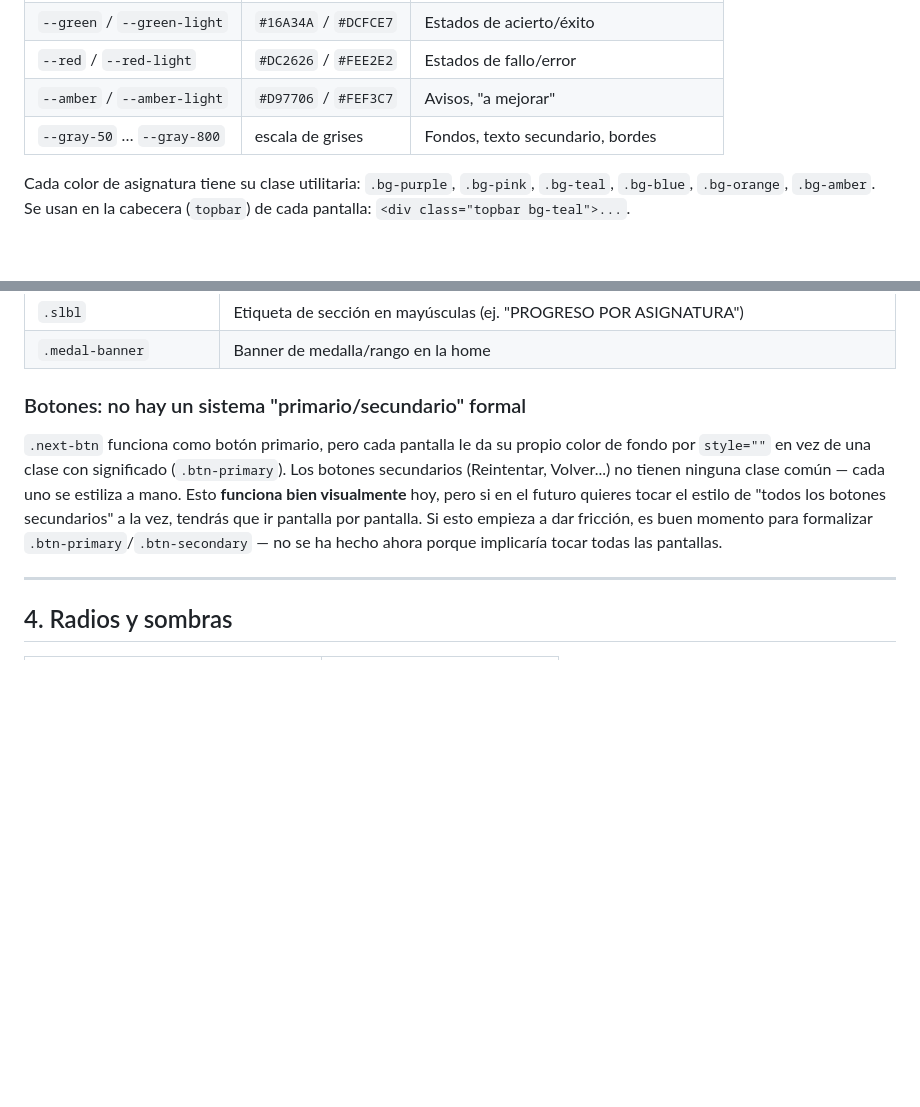
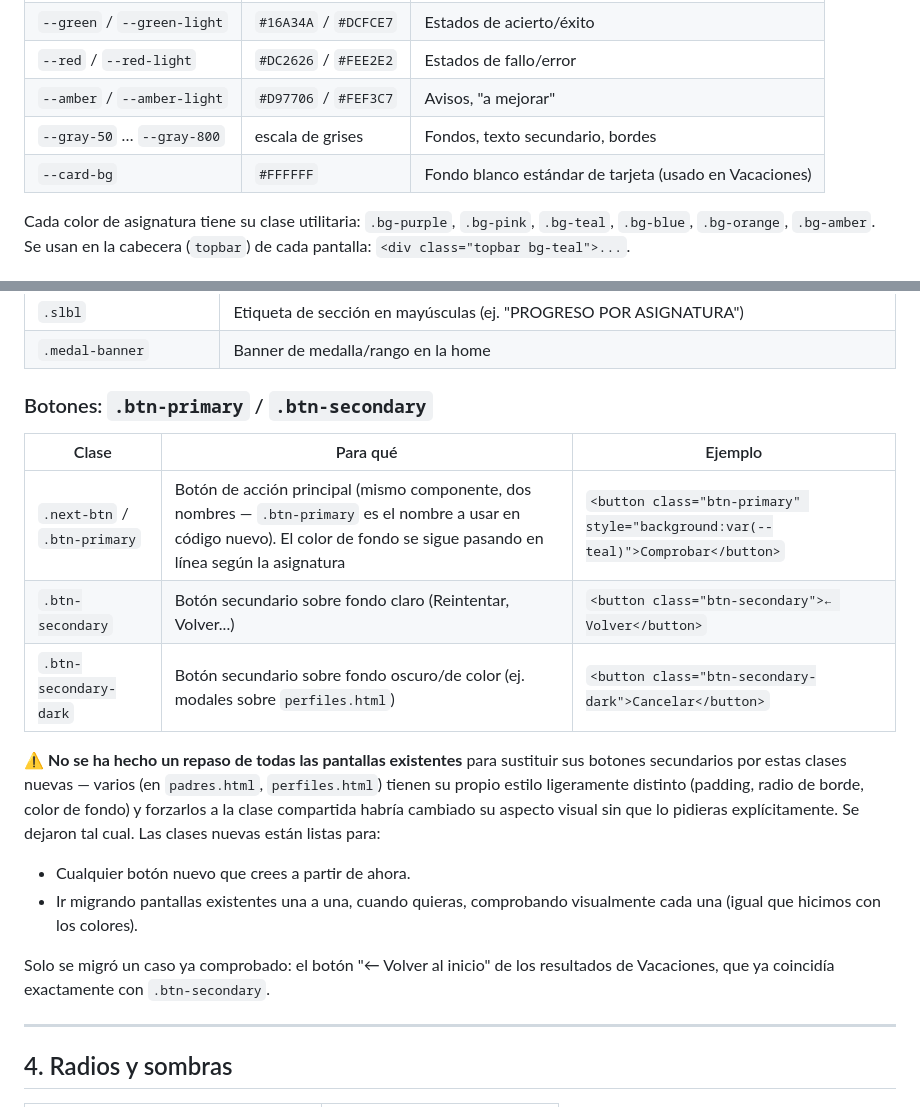
Before and after one commit to israelreyes-gif/aprende-y-juega, a Markdown page: DESIGN.md, 2 parts joined by grey strips. Drawn GitHub-style; blank space fills up the shorter version.

```diff
--- a/DESIGN.md
+++ b/DESIGN.md
@@ -21,6 +21,7 @@ pantallas. Todo vive en `css/base.css` (variables) y `css/components.css`
 | `--red` / `--red-light` | `#DC2626` / `#FEE2E2` | Estados de fallo/error |
 | `--amber` / `--amber-light` | `#D97706` / `#FEF3C7` | Avisos, "a mejorar" |
 | `--gray-50` … `--gray-800` | escala de grises | Fondos, texto secundario, bordes |
+| `--card-bg` | `#FFFFFF` | Fondo blanco estándar de tarjeta (usado en Vacaciones) |
 
 Cada color de asignatura tiene su clase utilitaria: `.bg-purple`, `.bg-pink`,
 `.bg-teal`, `.bg-blue`, `.bg-orange`, `.bg-amber`. Se usan en la cabecera
@@ -81,16 +82,26 @@ secundario, `9-11px` / `700-800` para badges/pills.
 | `.slbl` | Etiqueta de sección en mayúsculas (ej. "PROGRESO POR ASIGNATURA") |
 | `.medal-banner` | Banner de medalla/rango en la home |
 
-### Botones: no hay un sistema "primario/secundario" formal
+### Botones: `.btn-primary` / `.btn-secondary`
 
-`.next-btn` funciona como botón primario, pero cada pantalla le da su propio
-color de fondo por `style=""` en vez de una clase con significado (`.btn-primary`).
-Los botones secundarios (Reintentar, Volver...) no tienen ninguna clase
-común — cada uno se estiliza a mano. Esto **funciona bien visualmente** hoy,
-pero si en el futuro quieres tocar el estilo de "todos los botones
-secundarios" a la vez, tendrás que ir pantalla por pantalla. Si esto empieza
-a dar fricción, es buen momento para formalizar `.btn-primary`/`.btn-secondary`
-— no se ha hecho ahora porque implicaría tocar todas las pantallas.
+| Clase | Para qué | Ejemplo |
+|---|---|---|
+| `.next-btn` / `.btn-primary` | Botón de acción principal (mismo componente, dos nombres — `.btn-primary` es el nombre a usar en código nuevo). El color de fondo se sigue pasando en línea según la asignatura | `<button class="btn-primary" style="background:var(--teal)">Comprobar</button>` |
+| `.btn-secondary` | Botón secundario sobre fondo claro (Reintentar, Volver...) | `<button class="btn-secondary">← Volver</button>` |
+| `.btn-secondary-dark` | Botón secundario sobre fondo oscuro/de color (ej. modales sobre `perfiles.html`) | `<button class="btn-secondary-dark">Cancelar</button>` |
+
+⚠️ **No se ha hecho un repaso de todas las pantallas existentes** para
+sustituir sus botones secundarios por estas clases nuevas — varios (en
+`padres.html`, `perfiles.html`) tienen su propio estilo ligeramente distinto
+(padding, radio de borde, color de fondo) y forzarlos a la clase compartida
+habría cambiado su aspecto visual sin que lo pidieras explícitamente. Se
+dejaron tal cual. Las clases nuevas están listas para:
+- Cualquier botón nuevo que crees a partir de ahora.
+- Ir migrando pantallas existentes una a una, cuando quieras, comprobando
+  visualmente cada una (igual que hicimos con los colores).
+
+Solo se migró un caso ya comprobado: el botón "← Volver al inicio" de los
+resultados de Vacaciones, que ya coincidía exactamente con `.btn-secondary`.
 
 ---
 
```
